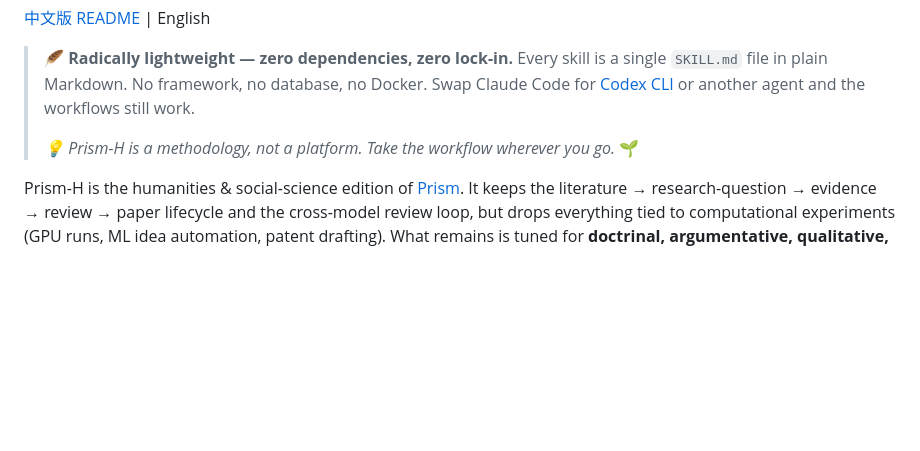
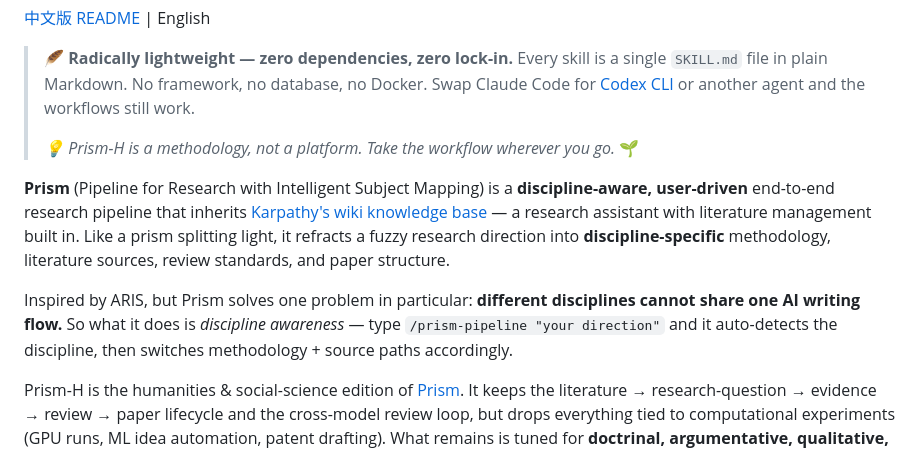
Before and after one commit to catalsqlb-cmd/Prism-H, a Markdown page: README.md, the part around the change. Drawn GitHub-style; blank space fills up the shorter version.

Commit message:
docs: rewrite intro — Prism acronym, prism-refraction metaphor, wiki inheritance, discipline-aware framing
Co-Authored-By: Claude Opus 4.7 <noreply@anthropic.com>

```diff
--- a/README.md
+++ b/README.md
@@ -11,6 +11,10 @@
 > 🪶 **Radically lightweight — zero dependencies, zero lock-in.** Every skill is a single `SKILL.md` file in plain Markdown. No framework, no database, no Docker. Swap Claude Code for [Codex CLI](skills/skills-codex/) or another agent and the workflows still work.
 >
 > *💡 Prism-H is a methodology, not a platform. Take the workflow wherever you go.* 🌱
+
+**Prism** (Pipeline for Research with Intelligent Subject Mapping) is a **discipline-aware, user-driven** end-to-end research pipeline that inherits [Karpathy's wiki knowledge base](https://gist.github.com/karpathy/442a6bf555914893e9891c11519de94f) — a research assistant with literature management built in. Like a prism splitting light, it refracts a fuzzy research direction into **discipline-specific** methodology, literature sources, review standards, and paper structure.
+
+Inspired by ARIS, but Prism solves one problem in particular: **different disciplines cannot share one AI writing flow.** So what it does is *discipline awareness* — type `/prism-pipeline "your direction"` and it auto-detects the discipline, then switches methodology + source paths accordingly.
 
 Prism-H is the humanities & social-science edition of [Prism](https://github.com/catalsqlb-cmd/Prism). It keeps the literature → research-question → evidence → review → paper lifecycle and the cross-model review loop, but drops everything tied to computational experiments (GPU runs, ML idea automation, patent drafting). What remains is tuned for **doctrinal, argumentative, qualitative, and empirical social-science scholarship**.
 
```
Also changed, not shown: README_CN.md (+4 -0 lines).
